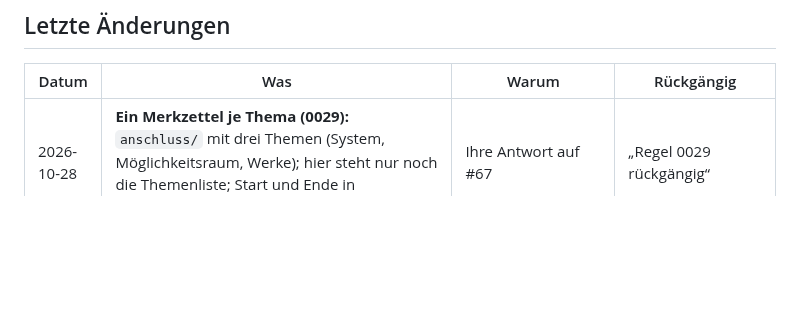
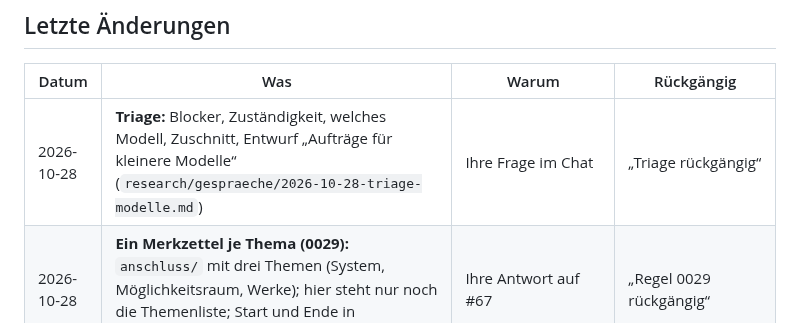
Before and after one commit to esany/design-lab, a Markdown page: stand.md, the part around the change. GitHub-like rendering; blank space fills up the shorter version.

```diff
--- a/stand.md
+++ b/stand.md
@@ -21,6 +21,7 @@ machen — es genügt zu sagen: **„… rückgängig“**.
 
 | Datum | Was | Warum | Rückgängig |
 |---|---|---|---|
+| 2026-10-28 | **Triage:** Blocker, Zuständigkeit, welches Modell, Zuschnitt, Entwurf „Aufträge für kleinere Modelle“ (`research/gespraeche/2026-10-28-triage-modelle.md`) | Ihre Frage im Chat | „Triage rückgängig“ |
 | 2026-10-28 | **Ein Merkzettel je Thema (0029):** `anschluss/` mit drei Themen (System, Möglichkeitsraum, Werke); hier steht nur noch die Themenliste; Start und Ende in `AGENTS.md` und Skill `issue` angepasst | Ihre Antwort auf #67 | „Regel 0029 rückgängig“ |
 | 2026-10-28 | **Arbeitsteilung (0025) gültig:** Sparregeln gelten für Routinen, nicht zu Lasten der Qualität, Ihre Aufträge haben Vorrang; die Modell-Tabelle ist nur eine Vermutung, Aufträge berücksichtigen Funktionen und Limits des Modells; kein Etikett „Übergabe“. D3sign: Regeln und Prüfberichte dürfen in die Untersuchung, ohne Kundeninhalte | Ihre Antworten im Chat | „Regel 0025 rückgängig“ |
 | 2026-10-28 | **Ihre Entscheidungen eingetragen:** Spielregeln für Aufträge übernommen (PR #38); Untersuchung startet, nur über die Modelle, ohne Termin bis November (#62, #56 zugeschnitten); Merkzettel je Thema (#67); Anschluss in Worten umgeschrieben (#71) | Ihre Antworten im Chat | „Entscheidungen 28.10. rückgängig“ |
```
Also changed, not shown: research/gespraeche/2026-10-28-triage-modelle.md (added, +104 -0 lines).
